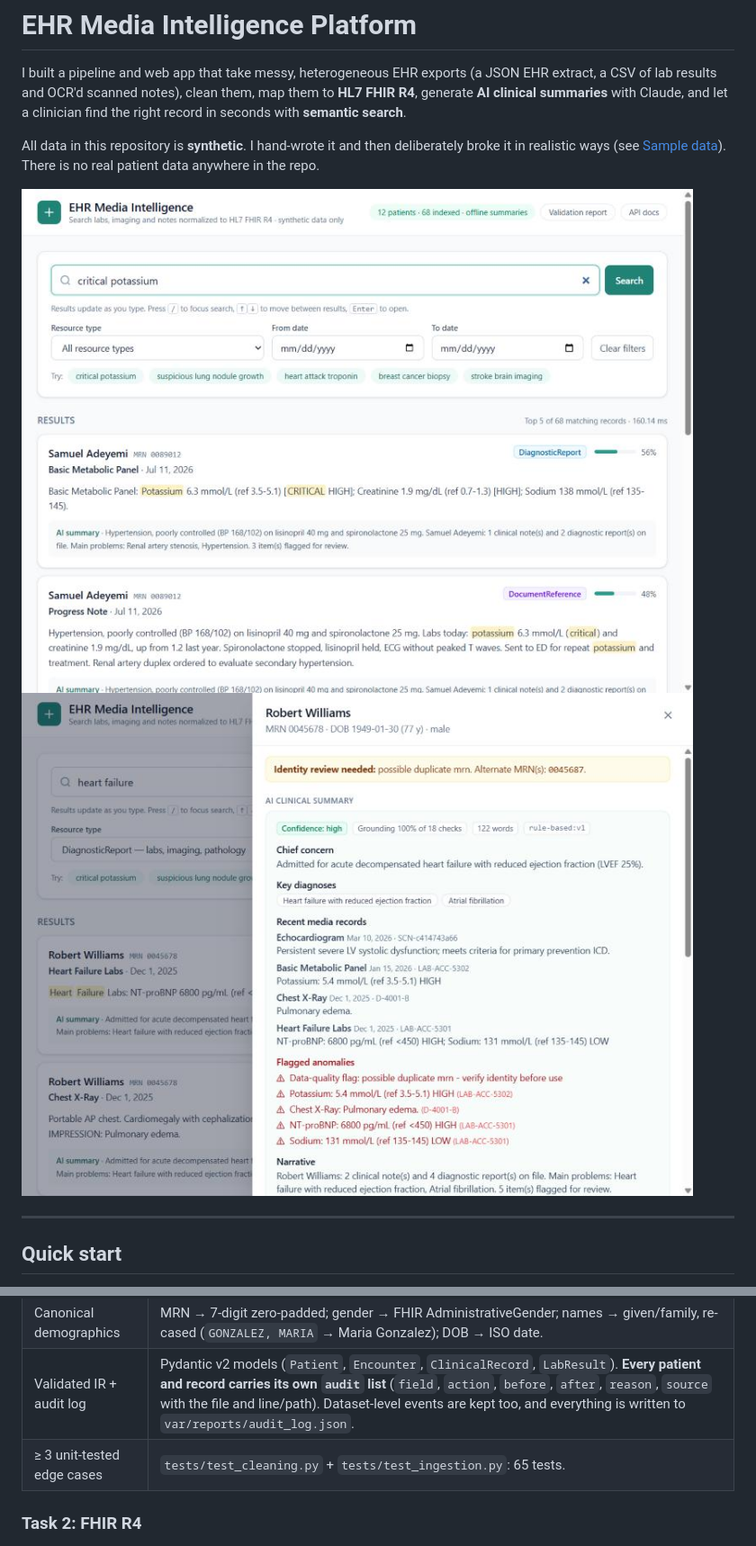
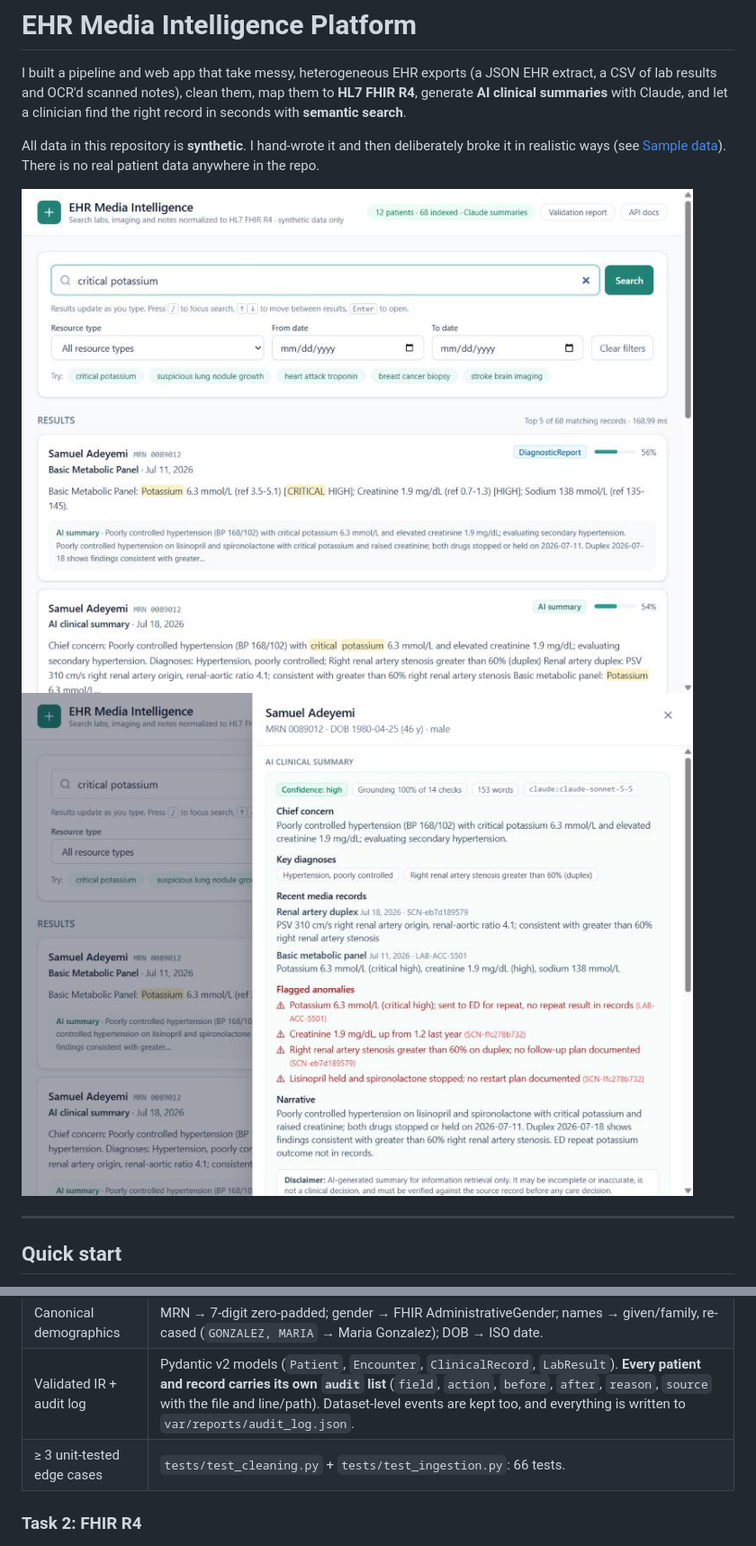
Before and after one commit to abelxo19/ehr-media-intelligence, a Markdown page: README.md, 2 parts joined by grey strips. Shown at 90% size. Drawn GitHub-style; pictures changed too: docs/patient-drawer.jpg, docs/search.jpg.

Commit message:
Update screenshots and test count

```diff
--- a/README.md
+++ b/README.md
@@ -106,7 +106,7 @@ tests/                      pytest suite
 | Conflicting identifiers | Same MRN + different DOB → `identifier_conflict`. Different MRN + same name/DOB (the sample has a transposition typo) → linked as an **alternate** MRN and flagged `possible_duplicate_mrn`. I deliberately do not silently merge, because in a real EHR that goes to HIM review. |
 | Canonical demographics | MRN → 7-digit zero-padded; gender → FHIR AdministrativeGender; names → given/family, re-cased (`GONZALEZ, MARIA` → Maria Gonzalez); DOB → ISO date. |
 | Validated IR + audit log | Pydantic v2 models (`Patient`, `Encounter`, `ClinicalRecord`, `LabResult`). **Every patient and record carries its own `audit` list** (`field`, `action`, `before`, `after`, `reason`, `source` with the file and line/path). Dataset-level events are kept too, and everything is written to `var/reports/audit_log.json`. |
-| ≥ 3 unit-tested edge cases | `tests/test_cleaning.py` + `tests/test_ingestion.py`: 65 tests. |
+| ≥ 3 unit-tested edge cases | `tests/test_cleaning.py` + `tests/test_ingestion.py`: 66 tests. |
 
 ### Task 2: FHIR R4
 
```
